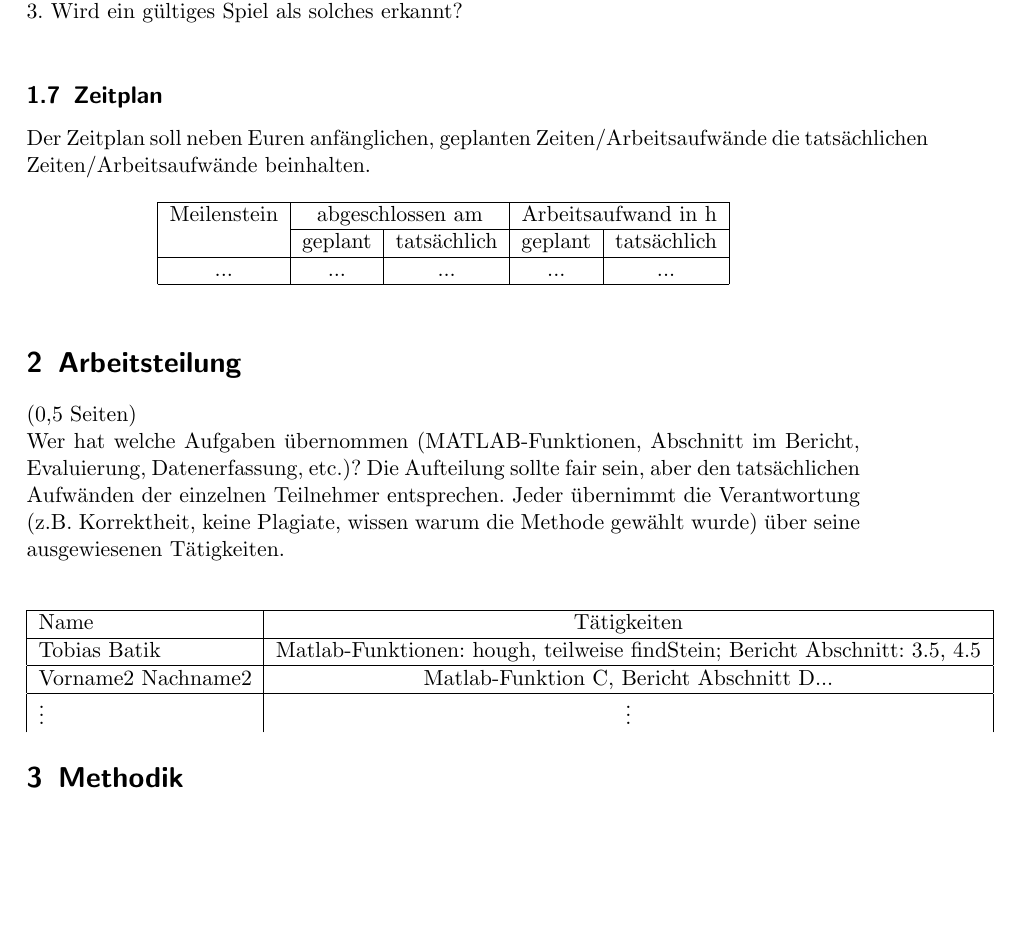
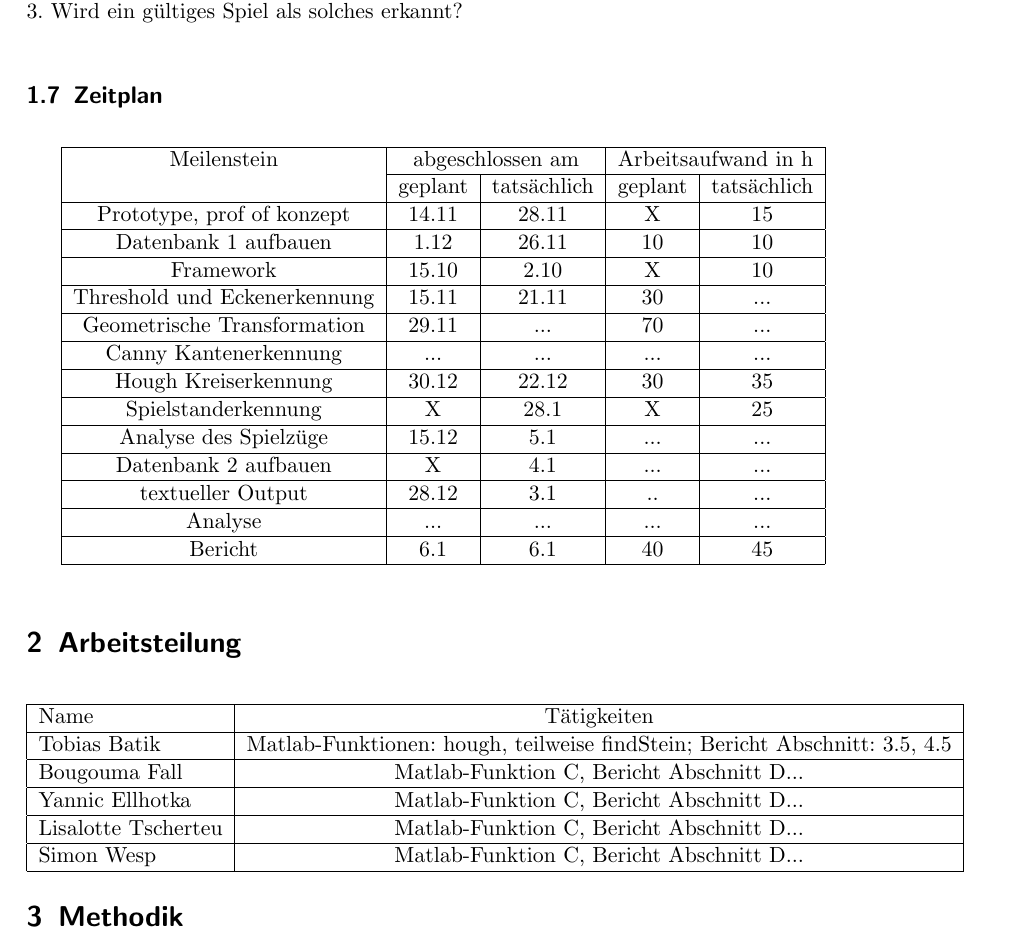
Before and after one commit to smonist/nine-mans-morris, a LaTeX document (bericht/edbv_C_3.tex): part of page 3 of 11, cut so that both start at the same text, the shorter picture padded with empty space. Compiled offline with pdfLaTeX.

Commit message:
Bericht zeugs

```diff
--- a/bericht/edbv_C_3.tex
+++ b/bericht/edbv_C_3.tex
@@ -94,7 +94,7 @@ Kein anderer runder Gegenstand mit dem selben Radius wie die Spielsteine, darf a
 2. Wird ein gültiger Spielzug vorhergesagt?\\
 3. Wird ein gültiges Spiel als solches erkannt?\\
 \subsection{Zeitplan}
-Der Zeitplan soll neben Euren anfänglichen, geplanten Zeiten/Arbeitsaufwände die tatsächlichen Zeiten/Arbeitsaufwände beinhalten.
+
 \begin{table}[h!]
 	\centering
 	\begin{tabular}{|c|c|c|c|c|}
@@ -103,7 +103,31 @@ Der Zeitplan soll neben Euren anfänglichen, geplanten Zeiten/Arbeitsaufwände d
 		\cline{2-5}
 		 & geplant & tatsächlich & geplant & tatsächlich\\
 		\hline
-		...&... &... &... &...\\
+				Prototype, prof of konzept & 14.11 & 28.11 & X & 15\\
+		\hline
+				Datenbank 1 aufbauen & 1.12 & 26.11 & 10 & 10\\
+		\hline
+				Framework &15.10 &2.10 & X & 10\\
+		\hline
+				Threshold und Eckenerkennung & 15.11 & 21.11 & 30 &...\\
+		\hline
+				Geometrische Transformation & 29.11 &... & 70 &...\\
+		\hline
+				Canny Kantenerkennung &... &... &... &...\\
+		\hline
+				Hough Kreiserkennung & 30.12 & 22.12 & 30 & 35\\
+		\hline
+				Spielstanderkennung & X & 28.1 & X & 25\\
+		\hline
+				Analyse des Spielzüge & 15.12 & 5.1 &... &...\\
+		\hline
+				Datenbank 2 aufbauen & X & 4.1 &... &...\\
+		\hline
+				textueller Output & 28.12 &  3.1 &..&... \\
+		\hline
+				Analyse &... &... &... &...\\
+		\hline
+				Bericht & 6.1 & 6.1 & 40 & 45\\
 		\hline
 	\end{tabular}
 \end{table}
@@ -111,19 +135,21 @@ Der Zeitplan soll neben Euren anfänglichen, geplanten Zeiten/Arbeitsaufwände d
 
 %%------------------------------------------------------
 \section{Arbeitsteilung}
-(0,5 Seiten)\\
-Wer hat welche Aufgaben übernommen (MATLAB-Funktionen, Abschnitt im Bericht, Evaluierung, Datenerfassung, etc.)? Die Aufteilung sollte fair sein, aber den tatsächlichen Aufwänden der einzelnen Teilnehmer entsprechen. Jeder übernimmt die Verantwortung (z.B. Korrektheit, keine Plagiate, wissen warum die Methode gewählt wurde) über seine ausgewiesenen Tätigkeiten.
-
 \begin{center}
   \begin{tabular}{ |l | c | }
     \hline
   Name & Tätigkeiten\\
     \hline
-		Tobias Batik & Matlab-Funktionen: hough, teilweise findStein; Bericht Abschnitt: 3.5, 4.5\\
+			Tobias Batik & Matlab-Funktionen: hough, teilweise findStein; Bericht Abschnitt: 3.5, 4.5\\
 		\hline
-		Vorname2 Nachname2 & Matlab-Funktion C, Bericht Abschnitt D...\\
+			Bougouma Fall & Matlab-Funktion C, Bericht Abschnitt D...\\
 		\hline
-		$\vdots$ & $\vdots$\\
+			Yannic Ellhotka & Matlab-Funktion C, Bericht Abschnitt D...\\
+		\hline
+					Lisalotte Tscherteu & Matlab-Funktion C, Bericht Abschnitt D...\\
+		\hline
+					Simon Wesp & Matlab-Funktion C, Bericht Abschnitt D...\\
+		\hline
   \end{tabular}
 \end{center}
 
```
Also changed, not shown: bericht/edbv_C_3.pdf.
